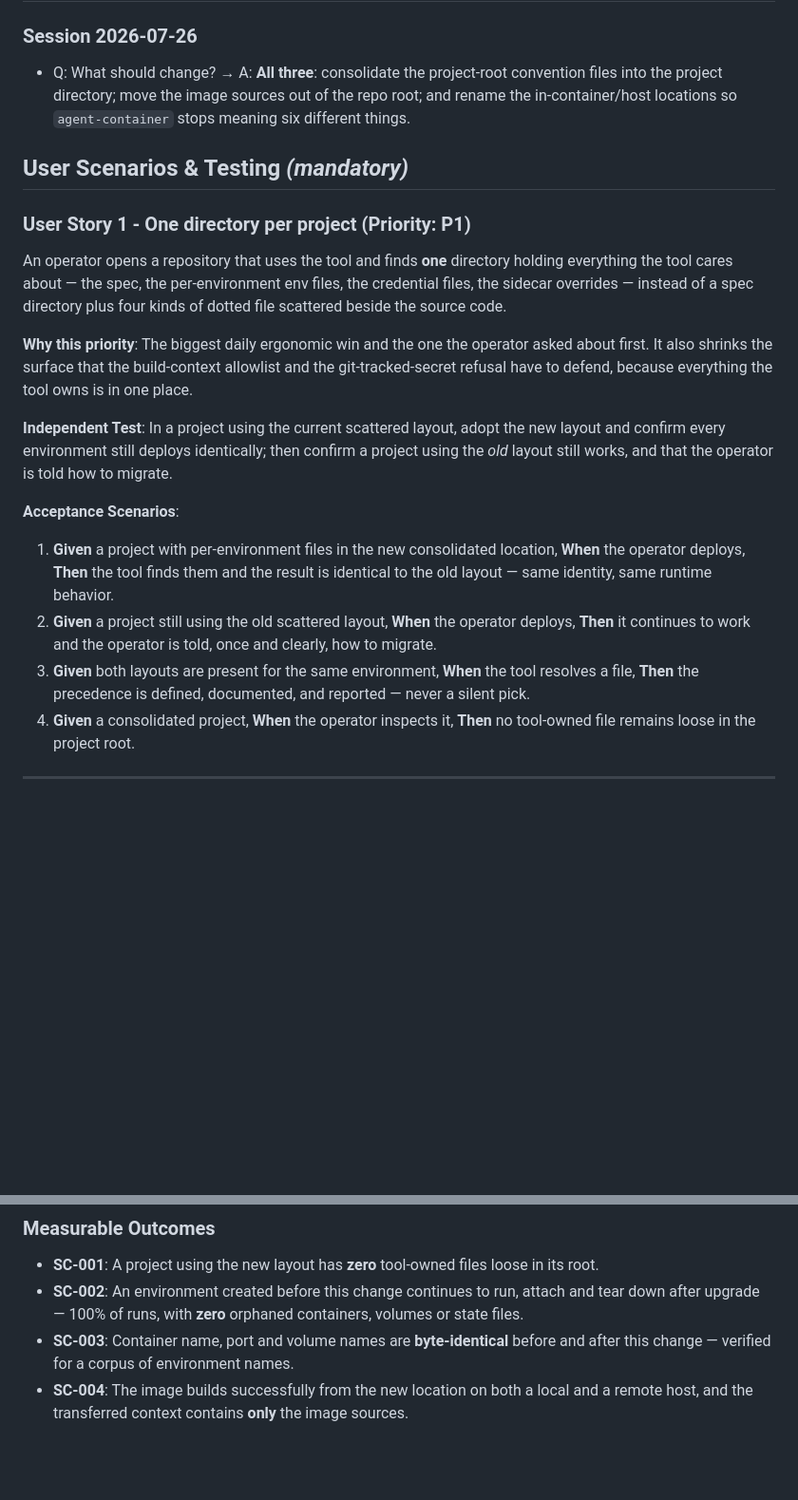
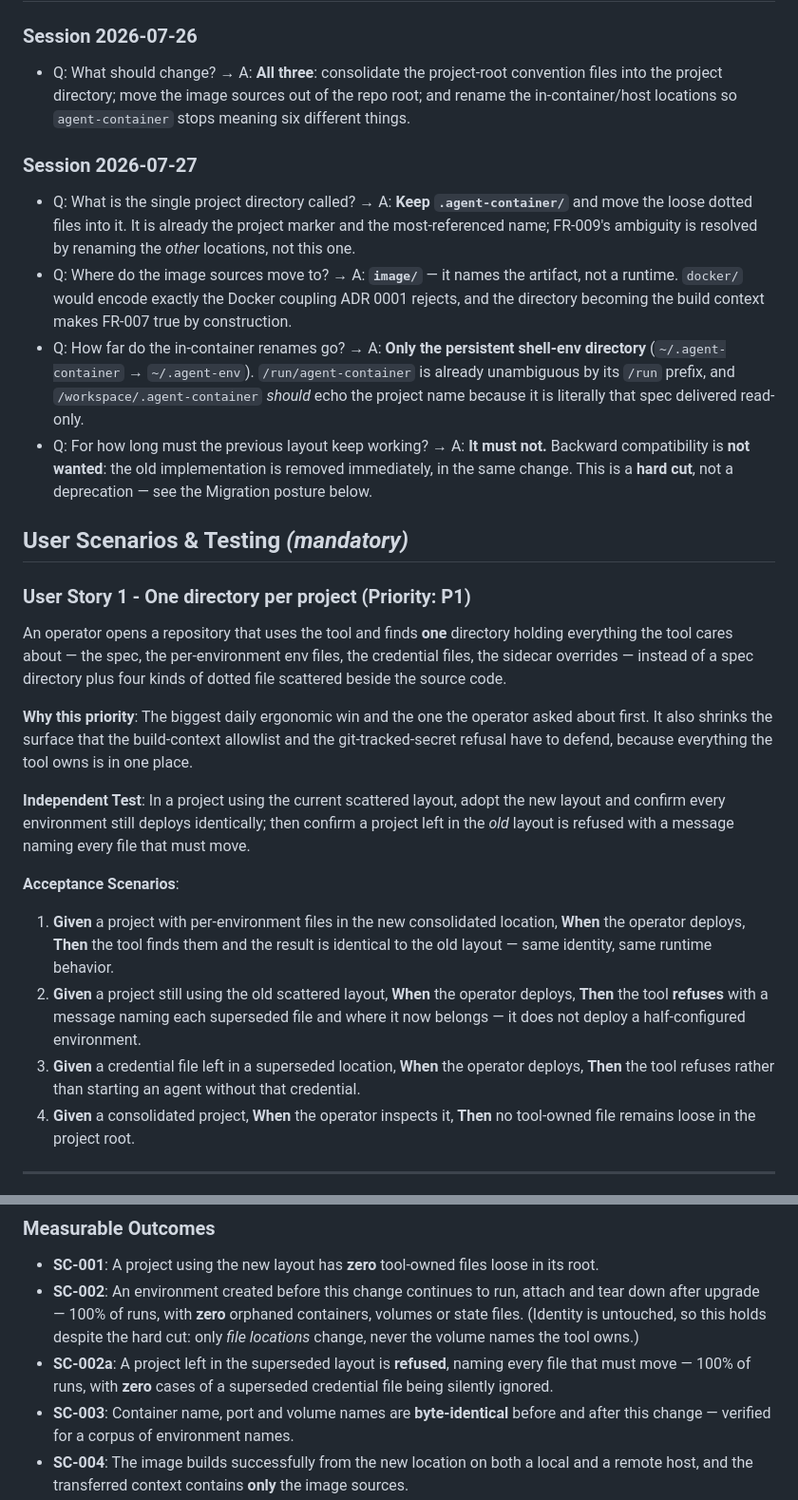
Before and after one commit to ondrasek/agent-container, a Markdown page: specs/011-filesystem-layout/spec.md, 2 parts joined by grey strips. Shown at 95% size. Rendered like a GitHub page; blank space fills up the shorter version.

```diff
--- a/specs/011-filesystem-layout/spec.md
+++ b/specs/011-filesystem-layout/spec.md
@@ -52,6 +52,22 @@ obvious home**, without changing what the tool *does*.
   into the project directory; move the image sources out of the repo root; and rename the
   in-container/host locations so `agent-container` stops meaning six different things.
 
+### Session 2026-07-27
+
+- Q: What is the single project directory called? → A: **Keep `.agent-container/`** and move
+  the loose dotted files into it. It is already the project marker and the most-referenced
+  name; FR-009's ambiguity is resolved by renaming the *other* locations, not this one.
+- Q: Where do the image sources move to? → A: **`image/`** — it names the artifact, not a
+  runtime. `docker/` would encode exactly the Docker coupling ADR 0001 rejects, and the
+  directory becoming the build context makes FR-007 true by construction.
+- Q: How far do the in-container renames go? → A: **Only the persistent shell-env directory**
+  (`~/.agent-container` → `~/.agent-env`). `/run/agent-container` is already unambiguous by
+  its `/run` prefix, and `/workspace/.agent-container` *should* echo the project name because
+  it is literally that spec delivered read-only.
+- Q: For how long must the previous layout keep working? → A: **It must not.** Backward
+  compatibility is **not wanted**: the old implementation is removed immediately, in the same
+  change. This is a **hard cut**, not a deprecation — see the Migration posture below.
+
 ## User Scenarios & Testing *(mandatory)*
 
 ### User Story 1 - One directory per project (Priority: P1)
@@ -66,8 +82,8 @@ first. It also shrinks the surface that the build-context allowlist and the
 git-tracked-secret refusal have to defend, because everything the tool owns is in one place.
 
 **Independent Test**: In a project using the current scattered layout, adopt the new layout
-and confirm every environment still deploys identically; then confirm a project using the
-*old* layout still works, and that the operator is told how to migrate.
+and confirm every environment still deploys identically; then confirm a project left in the
+*old* layout is refused with a message naming every file that must move.
 
 **Acceptance Scenarios**:
 
@@ -75,9 +91,10 @@ and confirm every environment still deploys identically; then confirm a project
    the operator deploys, **Then** the tool finds them and the result is identical to the old
    layout — same identity, same runtime behavior.
 2. **Given** a project still using the old scattered layout, **When** the operator deploys,
-   **Then** it continues to work and the operator is told, once and clearly, how to migrate.
-3. **Given** both layouts are present for the same environment, **When** the tool resolves a
-   file, **Then** the precedence is defined, documented, and reported — never a silent pick.
+   **Then** the tool **refuses** with a message naming each superseded file and where it now
+   belongs — it does not deploy a half-configured environment.
+3. **Given** a credential file left in a superseded location, **When** the operator deploys,
+   **Then** the tool refuses rather than starting an agent without that credential.
 4. **Given** a consolidated project, **When** the operator inspects it, **Then** no
    tool-owned file remains loose in the project root.
 
@@ -209,7 +235,11 @@ confirm the documentation shows one authoritative map with no stale names.
 - **SC-001**: A project using the new layout has **zero** tool-owned files loose in its root.
 - **SC-002**: An environment created before this change continues to run, attach and tear
   down after upgrade — 100% of runs, with **zero** orphaned containers, volumes or state
-  files.
+  files. (Identity is untouched, so this holds despite the hard cut: only *file locations*
+  change, never the volume names the tool owns.)
+- **SC-002a**: A project left in the superseded layout is **refused**, naming every file that
+  must move — 100% of runs, with **zero** cases of a superseded credential file being
+  silently ignored.
 - **SC-003**: Container name, port and volume names are **byte-identical** before and after
   this change — verified for a corpus of environment names.
 - **SC-004**: The image builds successfully from the new location on both a local and a
```
Also changed, not shown: other parts of specs/011-filesystem-layout/spec.md (+34 -24 lines).
